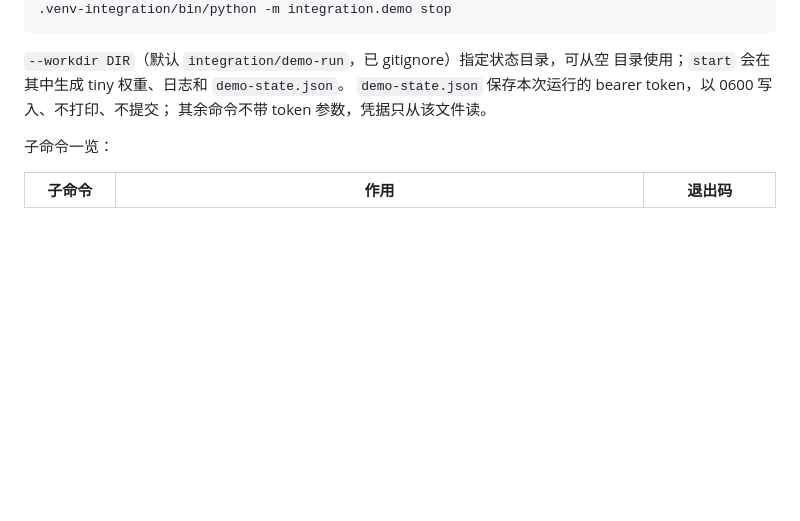
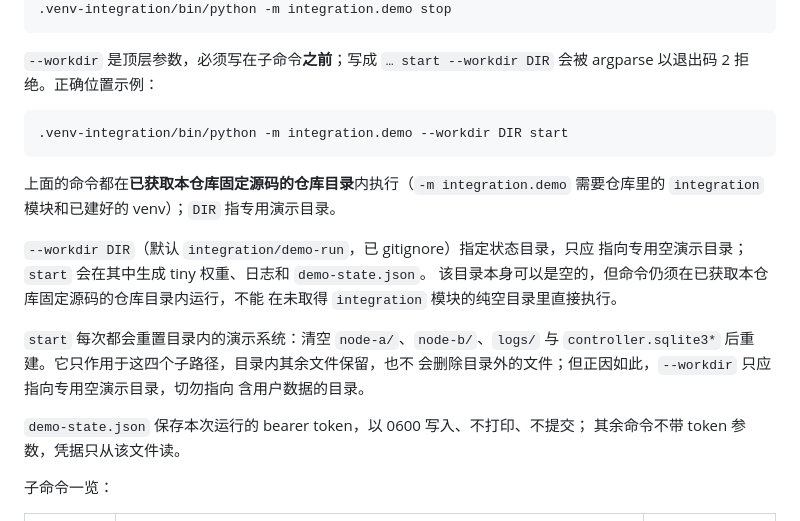
Before and after one commit to 7onytang/LastCore, a Markdown page: integration/README.md, the part around the change. GitHub-like rendering; blank space fills up the shorter version.

Commit message:
integration: document demo --workdir position and start reset boundary
Co-authored-by: multica-agent <github@multica.ai>

````diff
--- a/integration/README.md
+++ b/integration/README.md
@@ -73,8 +73,26 @@ python3 -m integration.demo setup
 .venv-integration/bin/python -m integration.demo stop
 ```
 
-`--workdir DIR`（默认 `integration/demo-run`，已 gitignore）指定状态目录，可从空
-目录使用；`start` 会在其中生成 tiny 权重、日志和 `demo-state.json`。
+`--workdir` 是顶层参数，必须写在子命令**之前**；写成 `… start --workdir DIR`
+会被 argparse 以退出码 2 拒绝。正确位置示例：
+
+```bash
+.venv-integration/bin/python -m integration.demo --workdir DIR start
+```
+
+上面的命令都在**已获取本仓库固定源码的仓库目录**内执行（`-m integration.demo`
+需要仓库里的 `integration` 模块和已建好的 venv）；`DIR` 指专用演示目录。
+
+`--workdir DIR`（默认 `integration/demo-run`，已 gitignore）指定状态目录，只应
+指向专用空演示目录；`start` 会在其中生成 tiny 权重、日志和 `demo-state.json`。
+该目录本身可以是空的，但命令仍须在已获取本仓库固定源码的仓库目录内运行，不能
+在未取得 `integration` 模块的纯空目录里直接执行。
+
+`start` 每次都会重置目录内的演示系统：清空 `node-a/`、`node-b/`、`logs/` 与
+`controller.sqlite3*` 后重建。它只作用于这四个子路径，目录内其余文件保留，也不
+会删除目录外的文件；但正因如此，`--workdir` 只应指向专用空演示目录，切勿指向
+含用户数据的目录。
+
 `demo-state.json` 保存本次运行的 bearer token，以 0600 写入、不打印、不提交；
 其余命令不带 token 参数，凭据只从该文件读。
 
````
